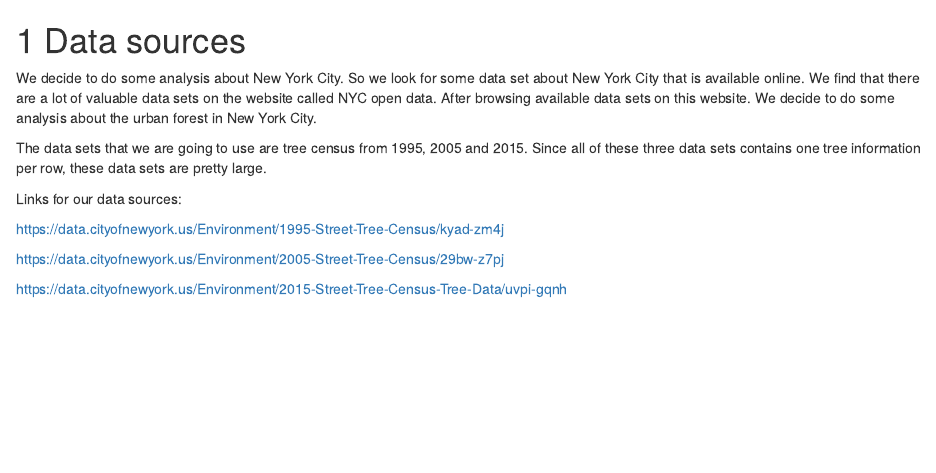
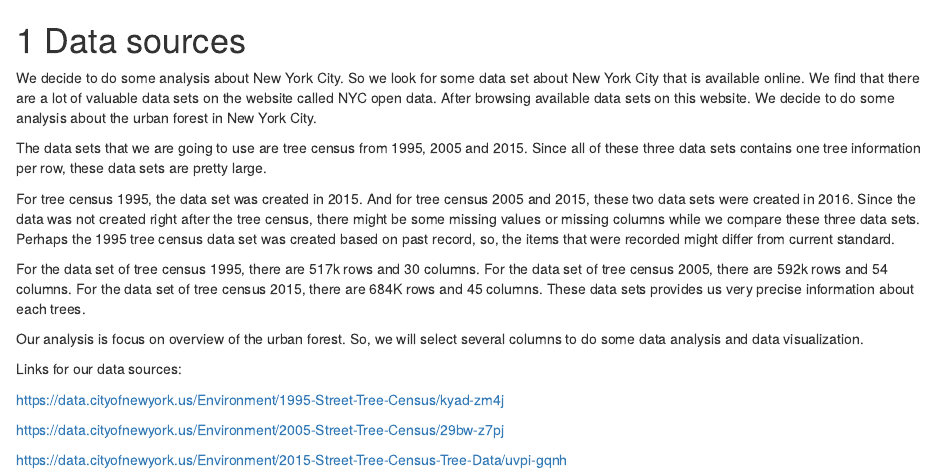
Before and after one commit to Iceycey/GR5293-Final-Project, an R Markdown document (02-data.Rmd): the page in a window 1100 px wide, from its top. Rendered offline with R 4.5, knitr and Pandoc, with nearby package versions; drawn as R Markdown's standard HTML page in place of the format the file asks for.

Commit message:
Initial commit

```diff
--- a/02-data.Rmd
+++ b/02-data.Rmd
@@ -3,6 +3,13 @@
 We decide to do some analysis about New York City. So we look for some data set about New York City that is available online. We find that there are a lot of valuable data sets on the website called NYC open data. After browsing available data sets on this website. We decide to do some analysis about the urban forest in New York City.
 
 The data sets that we are going to use are tree census from 1995, 2005 and 2015. Since all of these three data sets contains one tree information per row, these data sets are pretty large.
+
+For tree census 1995, the data set was created in 2015. And for tree census 2005 and 2015, these two data sets were created in 2016. Since the data was not created right after the tree census, there might be some missing values or missing columns while we compare these three data sets. Perhaps the 1995 tree census data set was created based on past record, so, the items that were recorded might differ from current standard.
+
+For the data set of tree census 1995, there are 517k rows and 30 columns. For the data set of tree census 2005, there are 592k rows and 54 columns. For the data set of tree census 2015, there are 684K rows and 45 columns. These data sets provides us very precise information about each trees.
+
+Our analysis is focus on overview of the urban forest. So, we will select several columns to do some data analysis and data visualization.
+
 
 Links for our data sources:
 
--- a/index.Rmd
+++ b/index.Rmd
@@ -12,3 +12,5 @@ As we know,the United States collects census data every ten years. By collecting
 "Tree canopy confers ecological, economic, and social benefits and can be used to enhance neighborhoods disproportionately affected by environmental challenges such as excessive heat, impervious surfaces, and air pollution." Trees are valuable resources for our daily life.
 
 In New York city, the New York City Department of Parks & Recreation also collects the tree census every ten years from 1995. Up until now, we have the access toward three decades' tree census data. This data information gives us opportunities to analyze the density change over these three decades. Trees' health is strongly affected by neighbor. So, the trees' health condition in the dataset can help us to determine the suitable tree species for different district with various surroundings. By collecting these three decades information about urban forest, we can compare the change of favorable tree species.
+
+In this report, we will use current available three decades of tree census data sets to do some deep analysis of the urban forest in New York.
```
